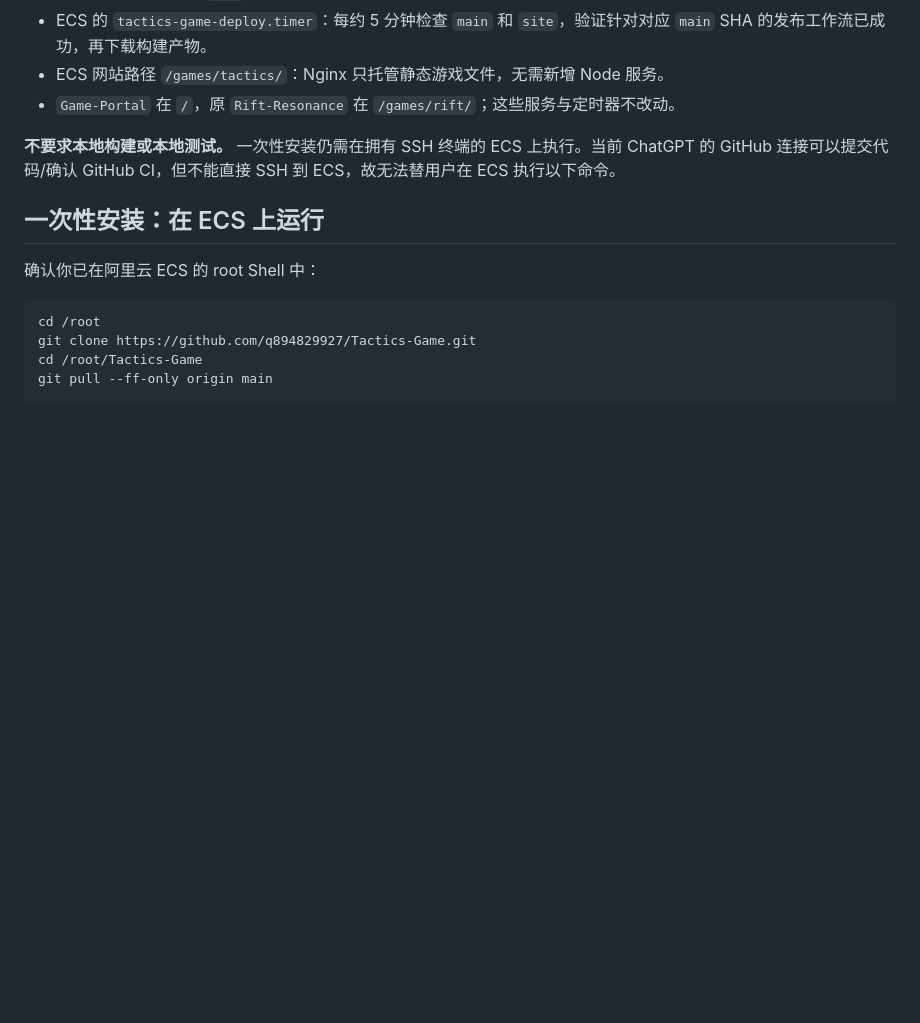
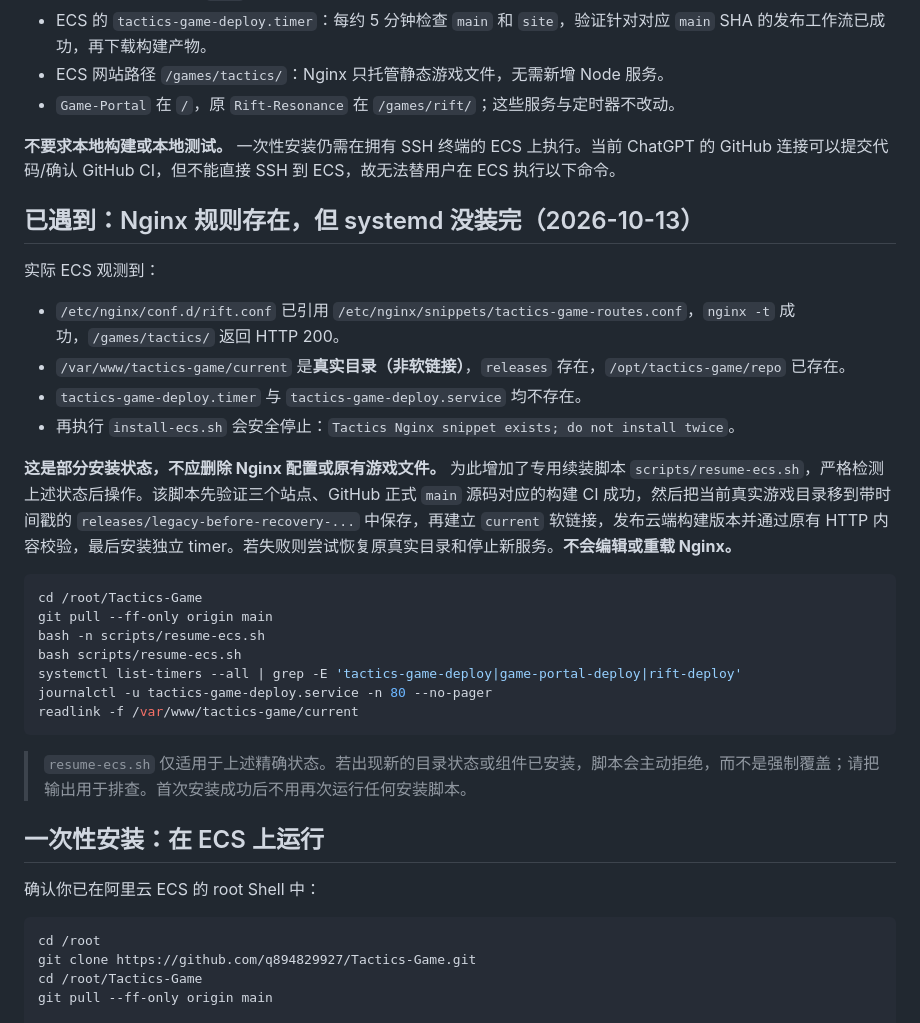
Before and after one commit to q894829927/Tactics-Game, a Markdown page: docs/DEPLOY-ECS.md, the part around the change. GitHub-like rendering; blank space fills up the shorter version.

Commit message:
docs: add safe recovery instructions for existing tactics nginx route and missing deployment timer

````diff
--- a/docs/DEPLOY-ECS.md
+++ b/docs/DEPLOY-ECS.md
@@ -9,6 +9,29 @@
 - `Game-Portal` 在 `/`，原 `Rift-Resonance` 在 `/games/rift/`；这些服务与定时器不改动。
 
 **不要求本地构建或本地测试。** 一次性安装仍需在拥有 SSH 终端的 ECS 上执行。当前 ChatGPT 的 GitHub 连接可以提交代码/确认 GitHub CI，但不能直接 SSH 到 ECS，故无法替用户在 ECS 执行以下命令。
+
+## 已遇到：Nginx 规则存在，但 systemd 没装完（2026-10-13）
+
+实际 ECS 观测到：
+
+- `/etc/nginx/conf.d/rift.conf` 已引用 `/etc/nginx/snippets/tactics-game-routes.conf`，`nginx -t` 成功，`/games/tactics/` 返回 HTTP 200。
+- `/var/www/tactics-game/current` 是**真实目录（非软链接）**，`releases` 存在，`/opt/tactics-game/repo` 已存在。
+- `tactics-game-deploy.timer` 与 `tactics-game-deploy.service` 均不存在。
+- 再执行 `install-ecs.sh` 会安全停止：`Tactics Nginx snippet exists; do not install twice`。
+
+**这是部分安装状态，不应删除 Nginx 配置或原有游戏文件。** 为此增加了专用续装脚本 `scripts/resume-ecs.sh`，严格检测上述状态后操作。该脚本先验证三个站点、GitHub 正式 `main` 源码对应的构建 CI 成功，然后把当前真实游戏目录移到带时间戳的 `releases/legacy-before-recovery-...` 中保存，再建立 `current` 软链接，发布云端构建版本并通过原有 HTTP 内容校验，最后安装独立 timer。若失败则尝试恢复原真实目录和停止新服务。**不会编辑或重载 Nginx。**
+
+```bash
+cd /root/Tactics-Game
+git pull --ff-only origin main
+bash -n scripts/resume-ecs.sh
+bash scripts/resume-ecs.sh
+systemctl list-timers --all | grep -E 'tactics-game-deploy|game-portal-deploy|rift-deploy'
+journalctl -u tactics-game-deploy.service -n 80 --no-pager
+readlink -f /var/www/tactics-game/current
+```
+
+> `resume-ecs.sh` 仅适用于上述精确状态。若出现新的目录状态或组件已安装，脚本会主动拒绝，而不是强制覆盖；请把输出用于排查。首次安装成功后不用再次运行任何安装脚本。
 
 ## 一次性安装：在 ECS 上运行
 
````
